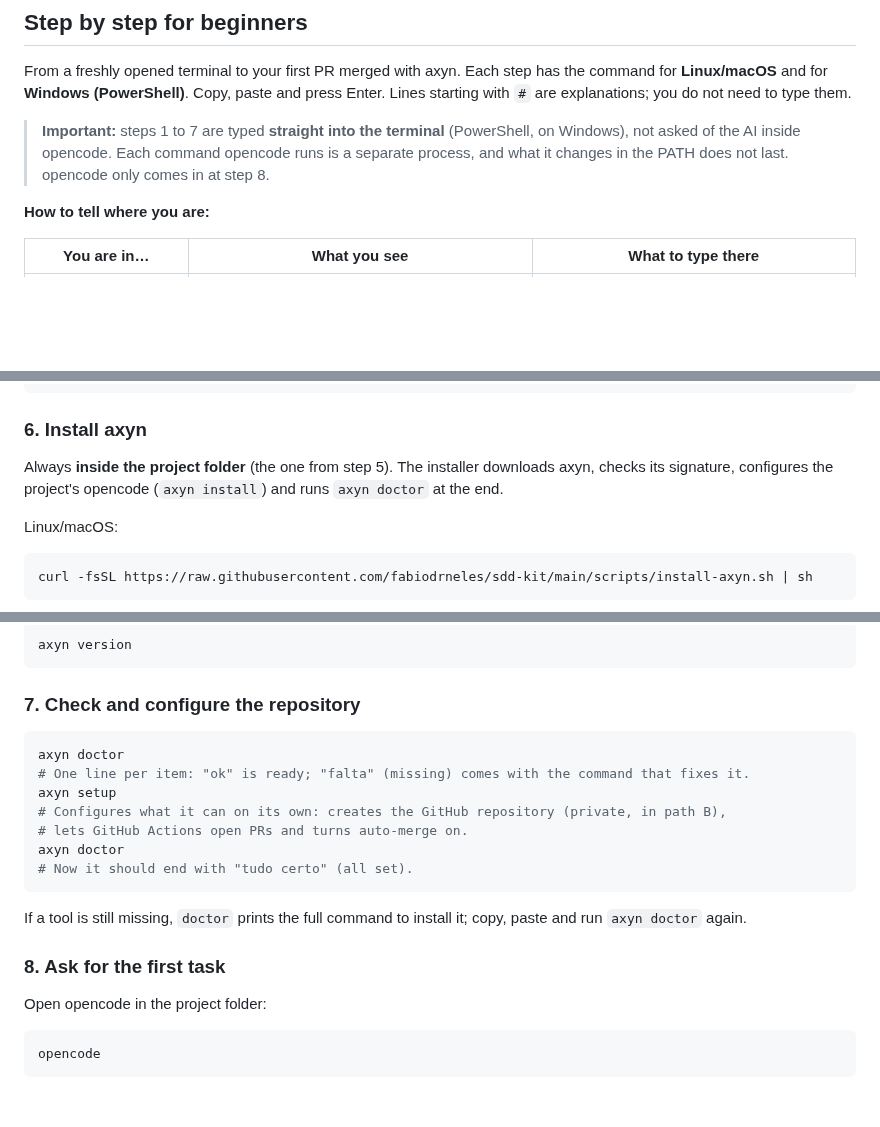
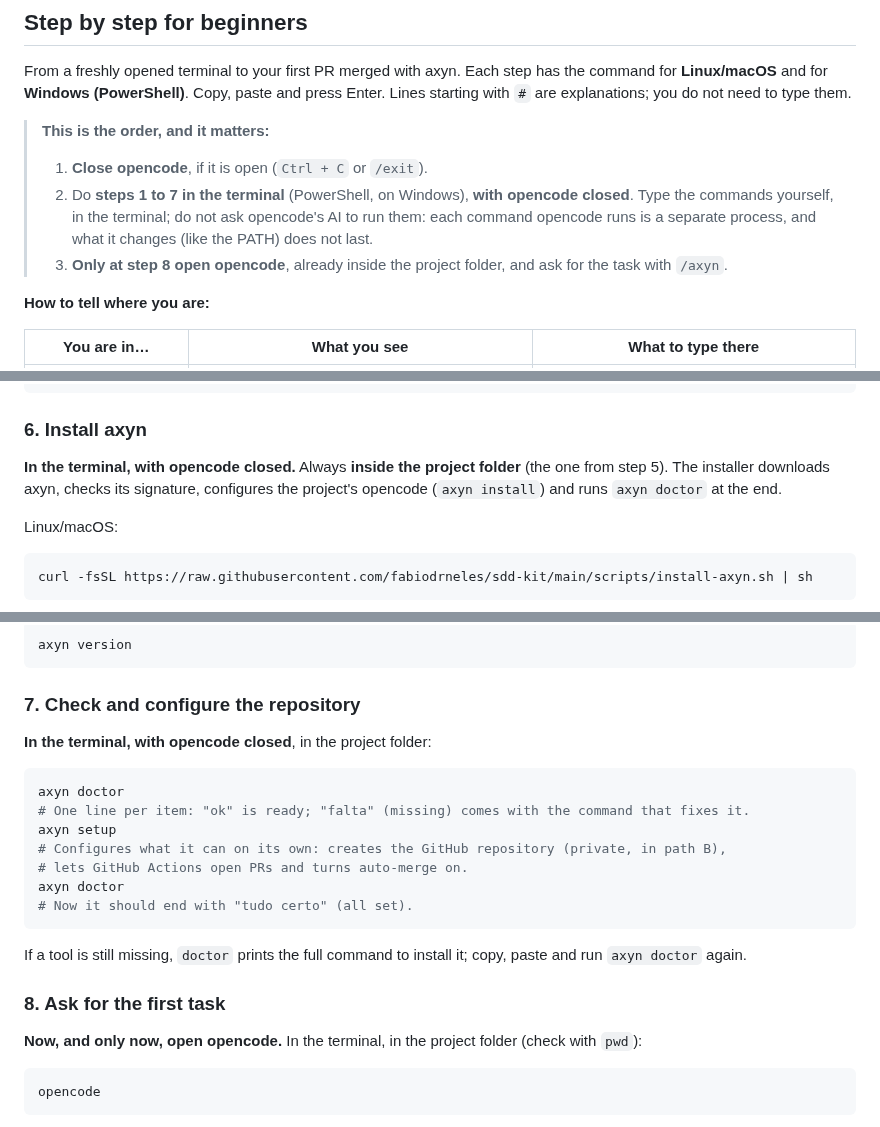
Before and after one commit to fabiodrneles/sdd-kit, a Markdown page: README.en.md, 3 parts joined by grey strips. Drawn GitHub-style; blank space fills up the shorter version.

````diff
--- a/README.en.md
+++ b/README.en.md
@@ -256,7 +256,11 @@ Run `axyn doctor` in the repository: it checks each item below, one line per ite
 
 From a freshly opened terminal to your first PR merged with axyn. Each step has the command for **Linux/macOS** and for **Windows (PowerShell)**. Copy, paste and press Enter. Lines starting with `#` are explanations; you do not need to type them.
 
-> **Important:** steps 1 to 7 are typed **straight into the terminal** (PowerShell, on Windows), not asked of the AI inside opencode. Each command opencode runs is a separate process, and what it changes in the PATH does not last. opencode only comes in at step 8.
+> **This is the order, and it matters:**
+>
+> 1. **Close opencode**, if it is open (`Ctrl + C` or `/exit`).
+> 2. Do **steps 1 to 7 in the terminal** (PowerShell, on Windows), **with opencode closed**. Type the commands yourself, in the terminal; do not ask opencode's AI to run them: each command opencode runs is a separate process, and what it changes (like the PATH) does not last.
+> 3. **Only at step 8 open opencode**, already inside the project folder, and ask for the task with `/axyn`.
 
 **How to tell where you are:**
 
@@ -475,7 +479,7 @@ git status
 
 ### 6. Install axyn
 
-Always **inside the project folder** (the one from step 5). The installer downloads axyn, checks its signature, configures the project's opencode (`axyn install`) and runs `axyn doctor` at the end.
+**In the terminal, with opencode closed.** Always **inside the project folder** (the one from step 5). The installer downloads axyn, checks its signature, configures the project's opencode (`axyn install`) and runs `axyn doctor` at the end.
 
 Linux/macOS:
 
@@ -497,6 +501,8 @@ axyn version
 
 ### 7. Check and configure the repository
 
+**In the terminal, with opencode closed**, in the project folder:
+
 ```bash
 axyn doctor
 # One line per item: "ok" is ready; "falta" (missing) comes with the command that fixes it.
@@ -511,7 +517,7 @@ If a tool is still missing, `doctor` prints the full command to install it; copy
 
 ### 8. Ask for the first task
 
-Open opencode in the project folder:
+**Now, and only now, open opencode.** In the terminal, in the project folder (check with `pwd`):
 
 ```bash
 opencode
````
Also changed, not shown: README.md (+9 -3 lines).
